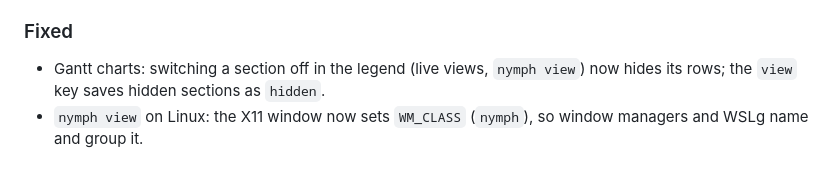
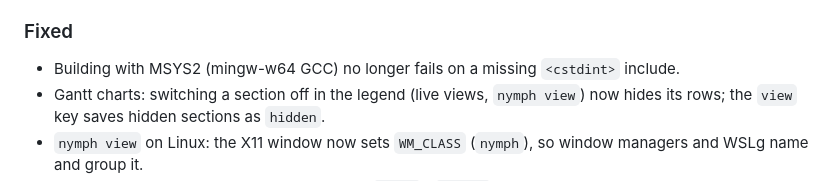
Before and after one commit to binary-dice-games/nymph, a Markdown page: CHANGELOG.md, the part around the change. Drawn GitHub-style.

```diff
--- a/CHANGELOG.md
+++ b/CHANGELOG.md
@@ -83,6 +83,7 @@ and this project adheres to [Semantic Versioning](https://semver.org/spec/v2.0.0
 
 ### Fixed
 
+- Building with MSYS2 (mingw-w64 GCC) no longer fails on a missing `<cstdint>` include.
 - Gantt charts: switching a section off in the legend (live views, `nymph view`) now hides its rows; the `view` key saves hidden sections as `hidden`.
 - `nymph view` on Linux: the X11 window now sets `WM_CLASS` (`nymph`), so window managers and WSLg name and group it.
 - Chrome extension: a chart whose image has `width` / `height` attributes overridden by the page's CSS (claude.ai's file preview) now takes the image's shown size instead of collapsing to zero height.
```
Also changed, not shown: spec/INDEX.md (+5 -5 lines).
